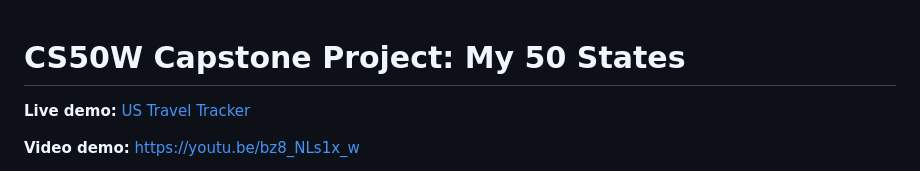
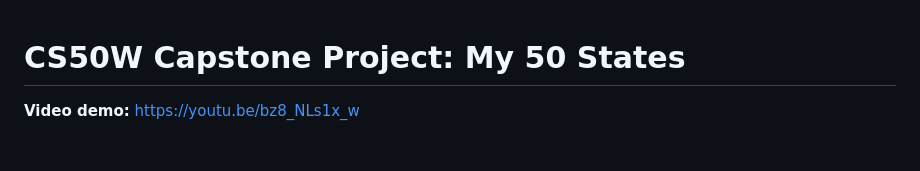
Before and after one commit to david-phx/travel-tracker, a Markdown page: README.md, the part around the change. Rendered like a GitHub page; blank space fills up the shorter version.

Commit message:
Update README by removing live demo link
Removed the live demo link from the README.

```diff
--- a/README.md
+++ b/README.md
@@ -1,6 +1,4 @@
 # CS50W Capstone Project: My 50 States
-
-**Live demo:** [US Travel Tracker](https://travel-tracker.asatrian.com/)
 
 **Video demo:** https://youtu.be/bz8_NLs1x_w
 
```
